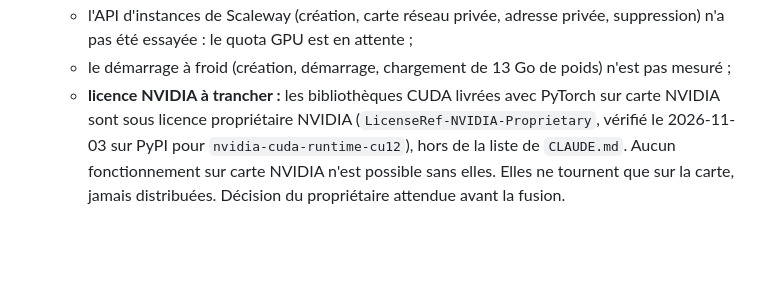
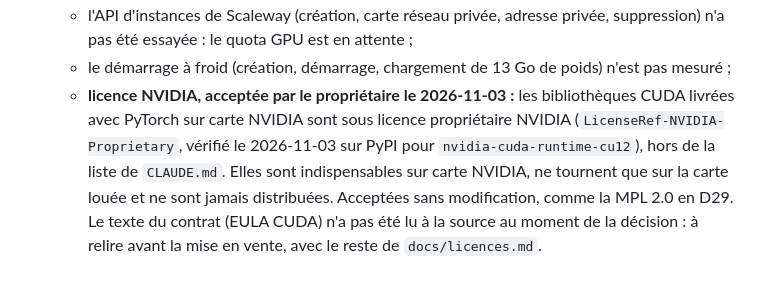
Before and after one commit to Daims-daims/visite360, a Markdown page: docs/decisions.md, the part around the change. GitHub-like rendering; blank space fills up the shorter version.

Commit message:
Licence CUDA de NVIDIA acceptée par le propriétaire (D41)
Co-Authored-By: Claude Sonnet 5.5 <noreply@anthropic.com>

```diff
--- a/docs/decisions.md
+++ b/docs/decisions.md
@@ -569,4 +569,4 @@ Chaque décision a un numéro stable. Pour revenir sur l'une d'elles, ajouter un
 - **Limites, à lever pendant la validation :**
   - l'API d'instances de Scaleway (création, carte réseau privée, adresse privée, suppression) n'a pas été essayée : le quota GPU est en attente ;
   - le démarrage à froid (création, démarrage, chargement de 13 Go de poids) n'est pas mesuré ;
-  - **licence NVIDIA à trancher :** les bibliothèques CUDA livrées avec PyTorch sur carte NVIDIA sont sous licence propriétaire NVIDIA (`LicenseRef-NVIDIA-Proprietary`, vérifié le 2026-11-03 sur PyPI pour `nvidia-cuda-runtime-cu12`), hors de la liste de `CLAUDE.md`. Aucun fonctionnement sur carte NVIDIA n'est possible sans elles. Elles ne tournent que sur la carte, jamais distribuées. Décision du propriétaire attendue avant la fusion.
+  - **licence NVIDIA, acceptée par le propriétaire le 2026-11-03 :** les bibliothèques CUDA livrées avec PyTorch sur carte NVIDIA sont sous licence propriétaire NVIDIA (`LicenseRef-NVIDIA-Proprietary`, vérifié le 2026-11-03 sur PyPI pour `nvidia-cuda-runtime-cu12`), hors de la liste de `CLAUDE.md`. Elles sont indispensables sur carte NVIDIA, ne tournent que sur la carte louée et ne sont jamais distribuées. Acceptées sans modification, comme la MPL 2.0 en D29. Le texte du contrat (EULA CUDA) n'a pas été lu à la source au moment de la décision : à relire avant la mise en vente, avec le reste de `docs/licences.md`.
```
Also changed, not shown: PLAN.md (+1 -1 lines), docs/licences.md (+1 -6 lines).
